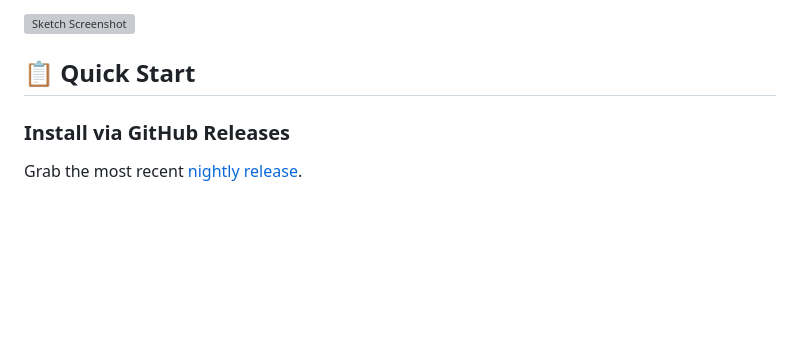
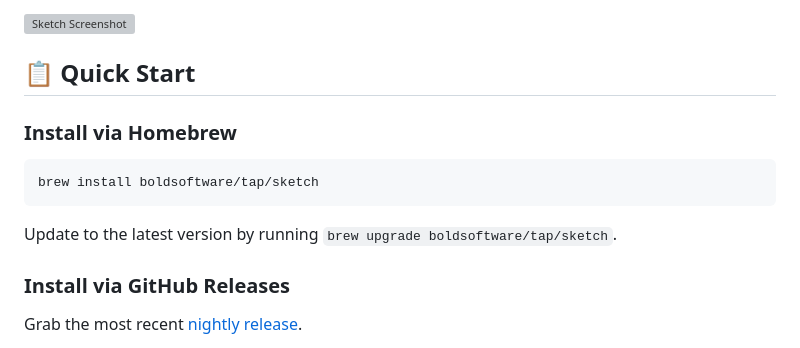
Before and after one commit to vrischmann/sketch, a Markdown page: README.md, the part around the change. Rendered like a GitHub page; blank space fills up the shorter version; grey boxes are pictures that could not be loaded.

Commit message:
readme: document homebrew

````diff
--- a/README.md
+++ b/README.md
@@ -24,6 +24,14 @@ Sketch helps with most programming environments, but Sketch has extra goodies fo
 <img src="https://storage.googleapis.com/sketch-assets/screenshot.jpg" alt="Sketch Screenshot" width="800"/>
 
 ## 📋 Quick Start
+
+### Install via Homebrew
+
+```sh
+brew install boldsoftware/tap/sketch
+```
+
+Update to the latest version by running `brew upgrade boldsoftware/tap/sketch`.
 
 ### Install via GitHub Releases
 
````
